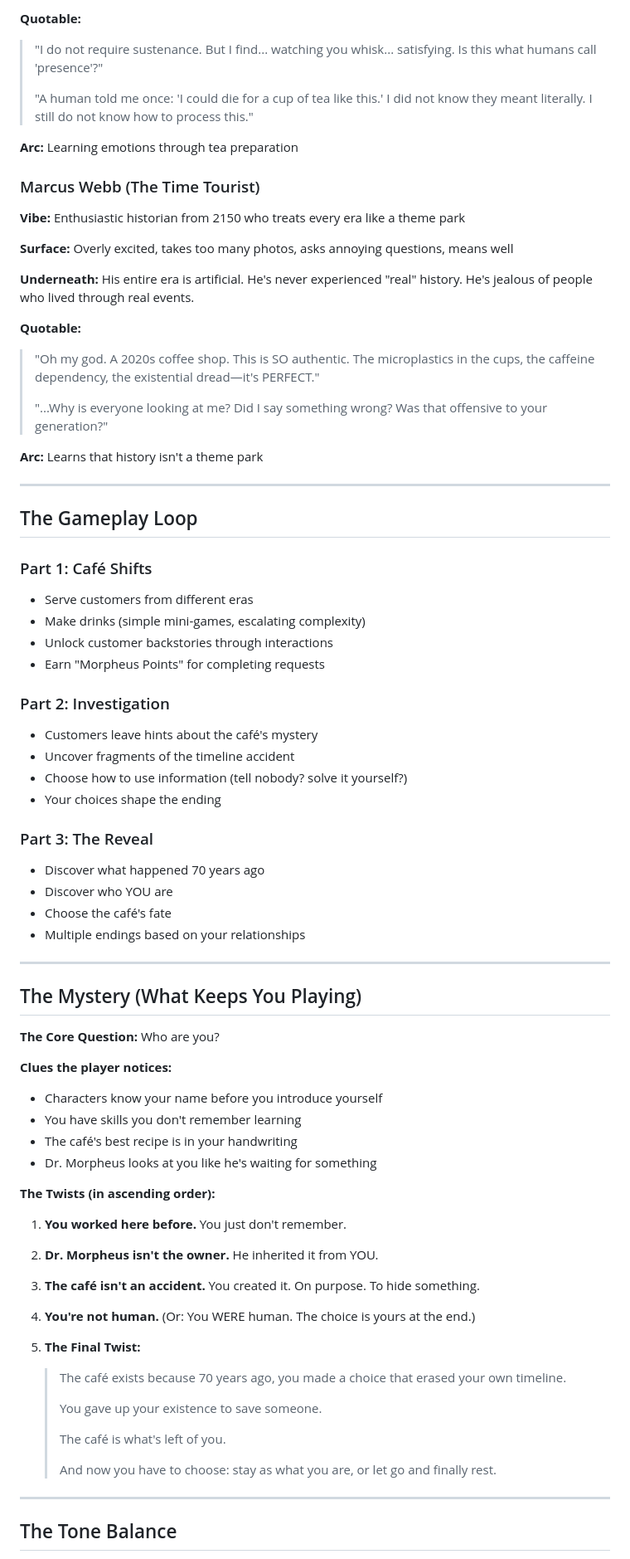
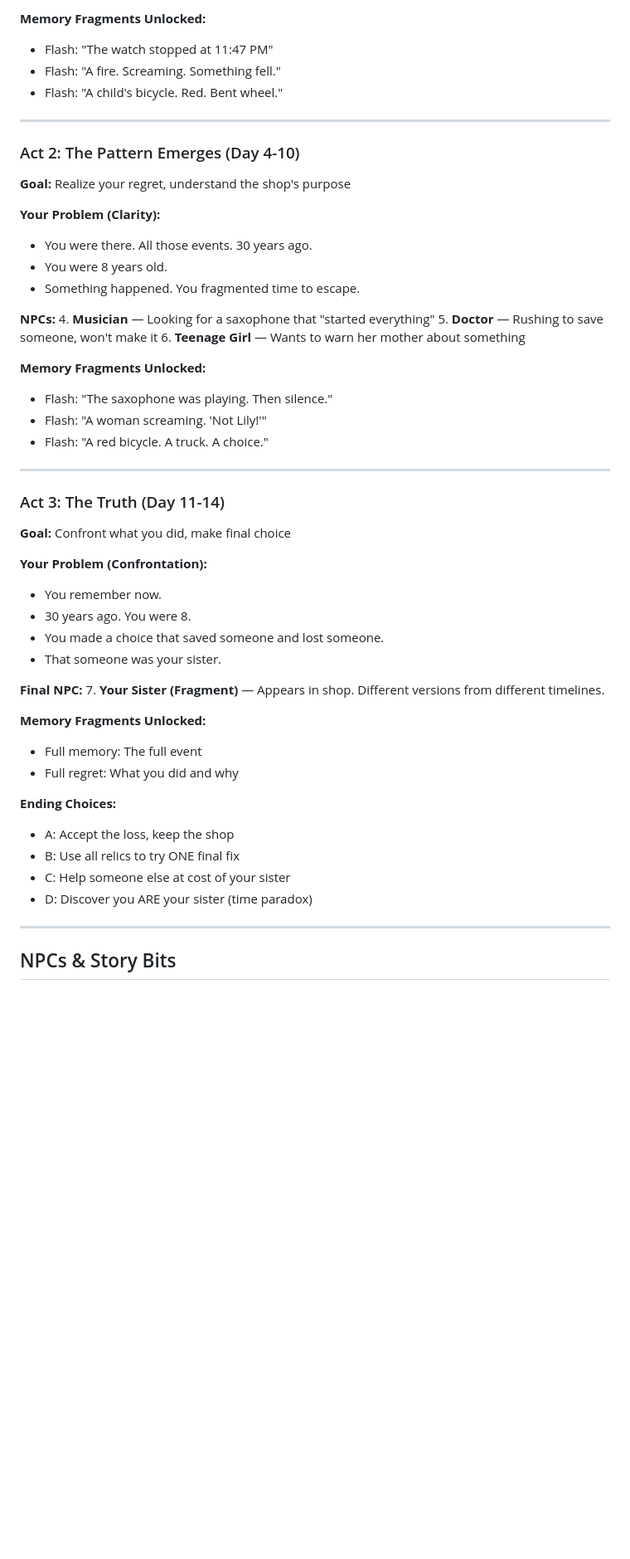
Before and after one commit to cqopenclaw-boop/sand-of-morpheus, a Markdown page: GAME_DESIGN.md, the part around one of its changes. Shown at 83% size. Drawn GitHub-style; blank space fills up the shorter version.

```diff
--- a/GAME_DESIGN.md
+++ b/GAME_DESIGN.md
@@ -112,78 +125,55 @@ The shop exists because of a temporal accident 70 years ago. Nobody remembers ho
-**Quotable:**
-> "I do not require sustenance. But I find... watching you whisk... satisfying. Is this what humans call 'presence'?"
->
-> "A human told me once: 'I could die for a cup of tea like this.' I did not know they meant literally. I still do not know how to process this."
-
-**Arc:** Learning emotions through tea preparation
-
-### Marcus Webb (The Time Tourist)
-**Vibe:** Enthusiastic historian from 2150 who treats every era like a theme park
-
-**Surface:** Overly excited, takes too many photos, asks annoying questions, means well
-
-**Underneath:** His entire era is artificial. He's never experienced "real" history. He's jealous of people who lived through real events.
-
-**Quotable:**
-> "Oh my god. A 2020s coffee shop. This is SO authentic. The microplastics in the cups, the caffeine dependency, the existential dread—it's PERFECT."
->
-> "...Why is everyone looking at me? Did I say something wrong? Was that offensive to your generation?"
-
-**Arc:** Learns that history isn't a theme park
+**Memory Fragments Unlocked:**
+- Flash: "The watch stopped at 11:47 PM"
+- Flash: "A fire. Screaming. Something fell."
+- Flash: "A child's bicycle. Red. Bent wheel."
 
 ---
 
-## The Gameplay Loop
+### Act 2: The Pattern Emerges (Day 4-10)
 
-### Part 1: Café Shifts
-- Serve customers from different eras
-- Make drinks (simple mini-games, escalating complexity)
-- Unlock customer backstories through interactions
-- Earn "Morpheus Points" for completing requests
+**Goal:** Realize your regret, understand the shop's purpose
 
-### Part 2: Investigation
-- Customers leave hints about the café's mystery
-- Uncover fragments of the timeline accident
-- Choose how to use information (tell nobody? solve it yourself?)
-- Your choices shape the ending
+**Your Problem (Clarity):**
+- You were there. All those events. 30 years ago.
+- You were 8 years old.
+- Something happened. You fragmented time to escape.
 
-### Part 3: The Reveal
-- Discover what happened 70 years ago
-- Discover who YOU are
-- Choose the café's fate
-- Multiple endings based on your relationships
+**NPCs:**
+4. **Musician** — Looking for a saxophone that "started everything"
+5. **Doctor** — Rushing to save someone, won't make it
+6. **Teenage Girl** — Wants to warn her mother about something
+
+**Memory Fragments Unlocked:**
+- Flash: "The saxophone was playing. Then silence."
+- Flash: "A woman screaming. 'Not Lily!'"
+- Flash: "A red bicycle. A truck. A choice."
 
 ---
 
-## The Mystery (What Keeps You Playing)
+### Act 3: The Truth (Day 11-14)
 
-**The Core Question:** Who are you?
+**Goal:** Confront what you did, make final choice
 
-**Clues the player notices:**
-- Characters know your name before you introduce yourself
-- You have skills you don't remember learning
-- The café's best recipe is in your handwriting
-- Dr. Morpheus looks at you like he's waiting for something
+**Your Problem (Confrontation):**
+- You remember now.
+- 30 years ago. You were 8.
+- You made a choice that saved someone and lost someone.
+- That someone was your sister.
 
-**The Twists (in ascending order):**
+**Final NPC:**
+7. **Your Sister (Fragment)** — Appears in shop. Different versions from different timelines.
 
-1. **You worked here before.** You just don't remember.
+**Memory Fragments Unlocked:**
+- Full memory: The full event
+- Full regret: What you did and why
 
-2. **Dr. Morpheus isn't the owner.** He inherited it from YOU.
-
-3. **The café isn't an accident.** You created it. On purpose. To hide something.
-
-4. **You're not human.** (Or: You WERE human. The choice is yours at the end.)
-
-5. **The Final Twist:**
-   > The café exists because 70 years ago, you made a choice that erased your own timeline.
-   >
-   > You gave up your existence to save someone.
-   >
-   > The café is what's left of you.
-   >
-   > And now you have to choose: stay as what you are, or let go and finally rest.
+**Ending Choices:**
+- A: Accept the loss, keep the shop
+- B: Use all relics to try ONE final fix
+- C: Help someone else at cost of your sister
+- D: Discover you ARE your sister (time paradox)
 
 ---
 
-## The Tone Balance
+## NPCs & Story Bits
 
```
Also changed, not shown: other parts of GAME_DESIGN.md (+270 -218 lines).
